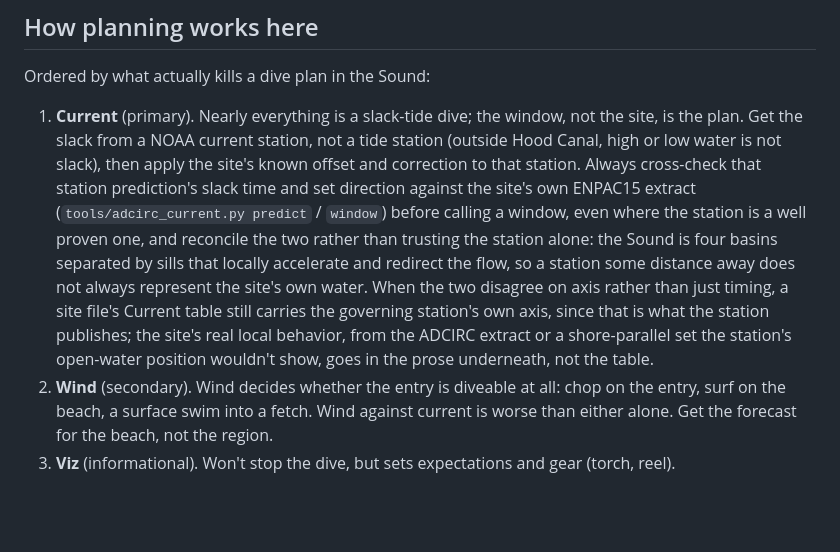
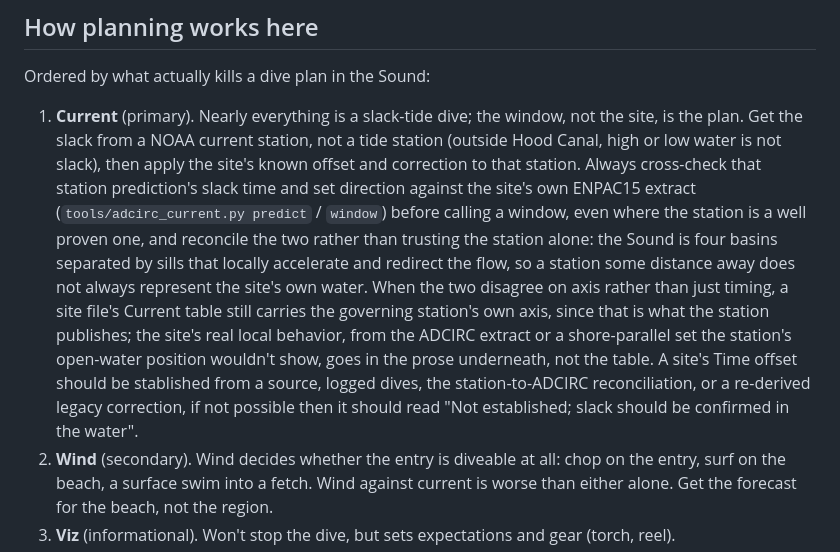
Before and after one commit to keymaker-byte/scuba-ai, a Markdown page: regions/puget-sound/puget-sound.md, the part around the change. Rendered like a GitHub page; blank space fills up the shorter version.

Commit message:
time offset reconciliation guidance

```diff
--- a/regions/puget-sound/puget-sound.md
+++ b/regions/puget-sound/puget-sound.md
@@ -68,7 +68,7 @@ Get a site's median daily tidal range, its largest daily range, and its high/low
 
 Ordered by what actually kills a dive plan in the Sound:
 
-1. **Current** (primary). Nearly everything is a slack-tide dive; the window, not the site, is the plan. Get the slack from a NOAA current station, not a tide station (outside Hood Canal, high or low water is not slack), then apply the site's known offset and correction to that station. Always cross-check that station prediction's slack time and set direction against the site's own ENPAC15 extract (`tools/adcirc_current.py predict` / `window`) before calling a window, even where the station is a well proven one, and reconcile the two rather than trusting the station alone: the Sound is four basins separated by sills that locally accelerate and redirect the flow, so a station some distance away does not always represent the site's own water. When the two disagree on axis rather than just timing, a site file's Current table still carries the governing station's own axis, since that is what the station publishes; the site's real local behavior, from the ADCIRC extract or a shore-parallel set the station's open-water position wouldn't show, goes in the prose underneath, not the table.
+1. **Current** (primary). Nearly everything is a slack-tide dive; the window, not the site, is the plan. Get the slack from a NOAA current station, not a tide station (outside Hood Canal, high or low water is not slack), then apply the site's known offset and correction to that station. Always cross-check that station prediction's slack time and set direction against the site's own ENPAC15 extract (`tools/adcirc_current.py predict` / `window`) before calling a window, even where the station is a well proven one, and reconcile the two rather than trusting the station alone: the Sound is four basins separated by sills that locally accelerate and redirect the flow, so a station some distance away does not always represent the site's own water. When the two disagree on axis rather than just timing, a site file's Current table still carries the governing station's own axis, since that is what the station publishes; the site's real local behavior, from the ADCIRC extract or a shore-parallel set the station's open-water position wouldn't show, goes in the prose underneath, not the table. A site's Time offset should be stablished from a source, logged dives, the station-to-ADCIRC reconciliation, or a re-derived legacy correction, if not possible then it should read "Not established; slack should be confirmed in the water".
 2. **Wind** (secondary). Wind decides whether the entry is diveable at all: chop on the entry, surf on the beach, a surface swim into a fetch. Wind against current is worse than either alone. Get the forecast for the beach, not the region.
 3. **Viz** (informational). Won't stop the dive, but sets expectations and gear (torch, reel).
 
```
Also changed, not shown: regions/strait-of-juan-de-fuca/strait-of-juan-de-fuca.md (+1 -1 lines).
